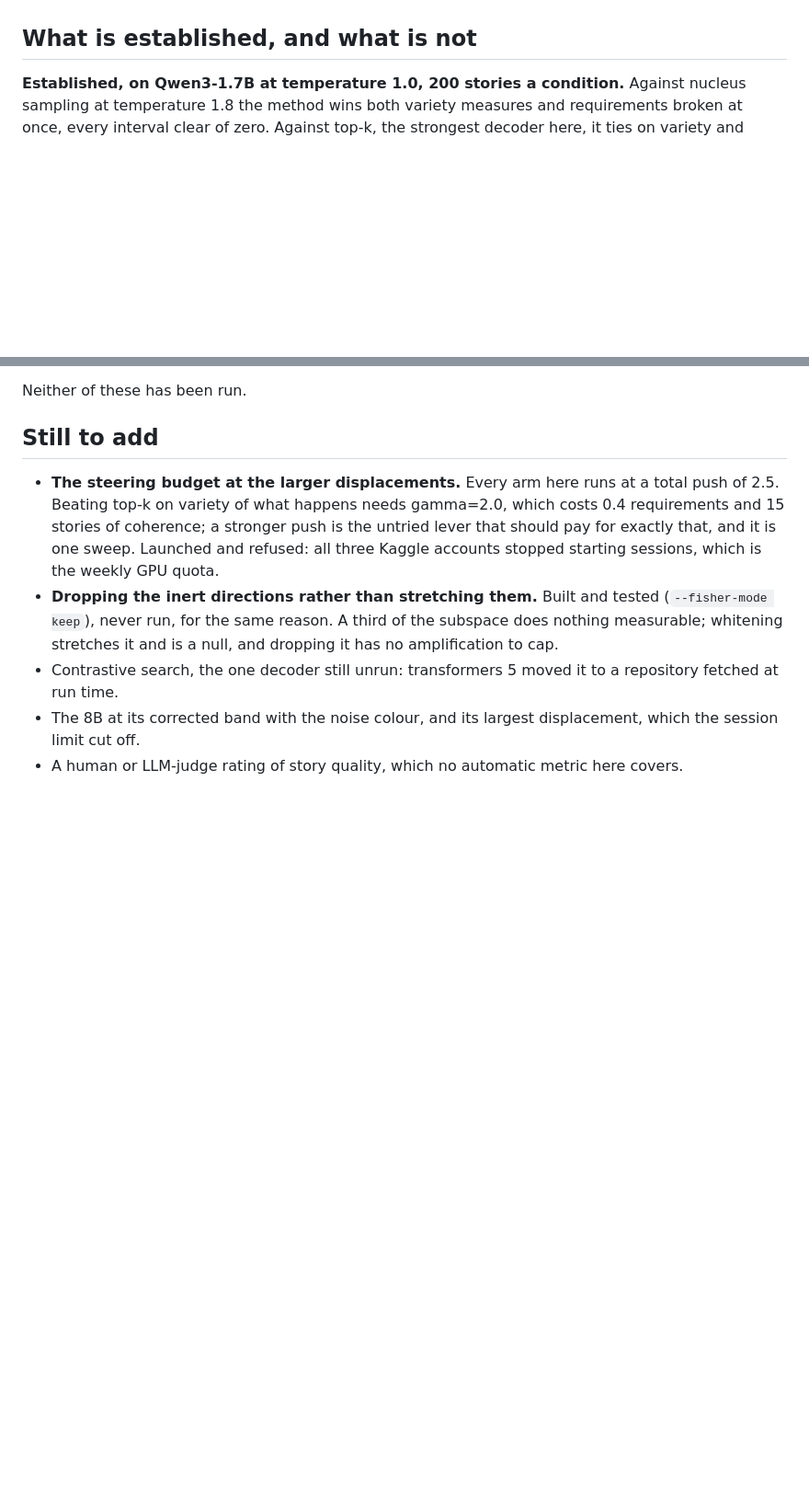
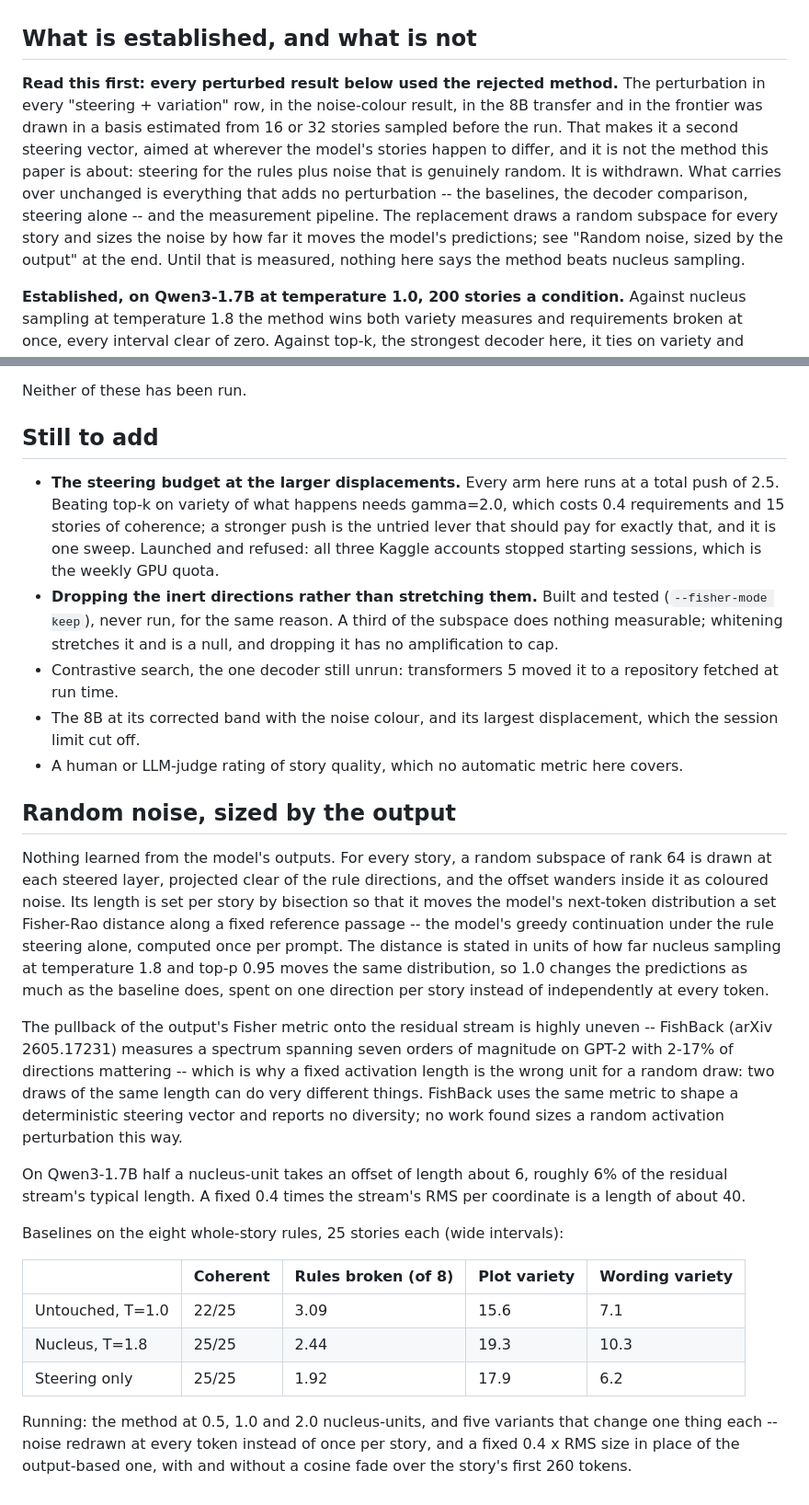
Before and after one commit to haziq-exe/NoiseEGRA, a Markdown page: PAPER_RESULTS.md, 2 parts joined by grey strips. Shown at 92% size. GitHub-like rendering; blank space fills up the shorter version.

Commit message:
Withdraw every perturbed result: they used the sampled story basis
Co-Authored-By: Claude Opus 5 (1M context) <noreply@anthropic.com>

```diff
--- a/PAPER_RESULTS.md
+++ b/PAPER_RESULTS.md
@@ -9,6 +9,20 @@ temperature 1.0 throughout; the decoding baselines are given the raised
 temperature they need.
 
 ## What is established, and what is not
+
+**Read this first: every perturbed result below used the rejected method.** The
+perturbation in every "steering + variation" row, in the noise-colour result, in
+the 8B transfer and in the frontier was drawn in a basis estimated from 16 or 32
+stories sampled before the run. That makes it a second steering vector, aimed at
+wherever the model's stories happen to differ, and it is not the method this
+paper is about: steering for the rules plus noise that is genuinely random. It
+is withdrawn. What carries over unchanged is everything that adds no
+perturbation -- the baselines, the decoder comparison, steering alone -- and the
+measurement pipeline. The replacement draws a random subspace for every story
+and sizes the noise by how far it moves the model's predictions; see "Random
+noise, sized by the output" at the end. Until that is measured, nothing here
+says the method beats nucleus sampling.
+
 
 **Established, on Qwen3-1.7B at temperature 1.0, 200 stories a condition.**
 Against nucleus sampling at temperature 1.8 the method wins both variety
@@ -652,3 +666,41 @@ Neither of these has been run.
   displacement, which the session limit cut off.
 - A human or LLM-judge rating of story quality, which no automatic metric here
   covers.
+
+## Random noise, sized by the output
+
+Nothing learned from the model's outputs. For every story, a random subspace of
+rank 64 is drawn at each steered layer, projected clear of the rule directions,
+and the offset wanders inside it as coloured noise. Its length is set per story
+by bisection so that it moves the model's next-token distribution a set
+Fisher-Rao distance along a fixed reference passage -- the model's greedy
+continuation under the rule steering alone, computed once per prompt. The
+distance is stated in units of how far nucleus sampling at temperature 1.8 and
+top-p 0.95 moves the same distribution, so 1.0 changes the predictions as much
+as the baseline does, spent on one direction per story instead of independently
+at every token.
+
+The pullback of the output's Fisher metric onto the residual stream is highly
+uneven -- FishBack (arXiv 2605.17231) measures a spectrum spanning seven orders
+of magnitude on GPT-2 with 2-17% of directions mattering -- which is why a fixed
+activation length is the wrong unit for a random draw: two draws of the same
+length can do very different things. FishBack uses the same metric to shape a
+deterministic steering vector and reports no diversity; no work found sizes a
+random activation perturbation this way.
+
+On Qwen3-1.7B half a nucleus-unit takes an offset of length about 6, roughly 6%
+of the residual stream's typical length. A fixed 0.4 times the stream's RMS per
+coordinate is a length of about 40.
+
+Baselines on the eight whole-story rules, 25 stories each (wide intervals):
+
+| | Coherent | Rules broken (of 8) | Plot variety | Wording variety |
+|---|---|---|---|---|
+| Untouched, T=1.0 | 22/25 | 3.09 | 15.6 | 7.1 |
+| Nucleus, T=1.8 | 25/25 | 2.44 | 19.3 | 10.3 |
+| Steering only | 25/25 | 1.92 | 17.9 | 6.2 |
+
+Running: the method at 0.5, 1.0 and 2.0 nucleus-units, and five variants that
+change one thing each -- noise redrawn at every token instead of once per story,
+and a fixed 0.4 x RMS size in place of the output-based one, with and without a
+cosine fade over the story's first 260 tokens.
```
